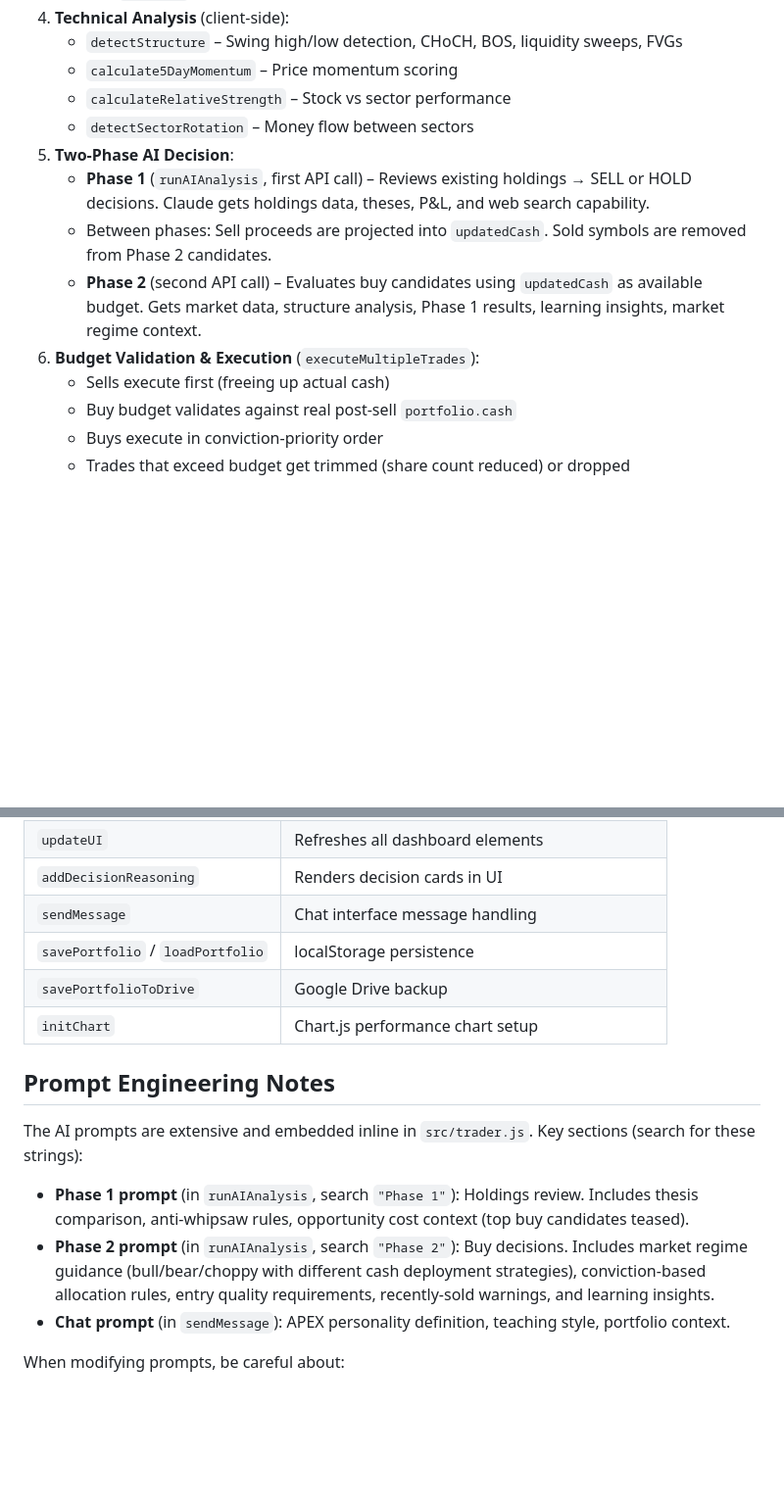
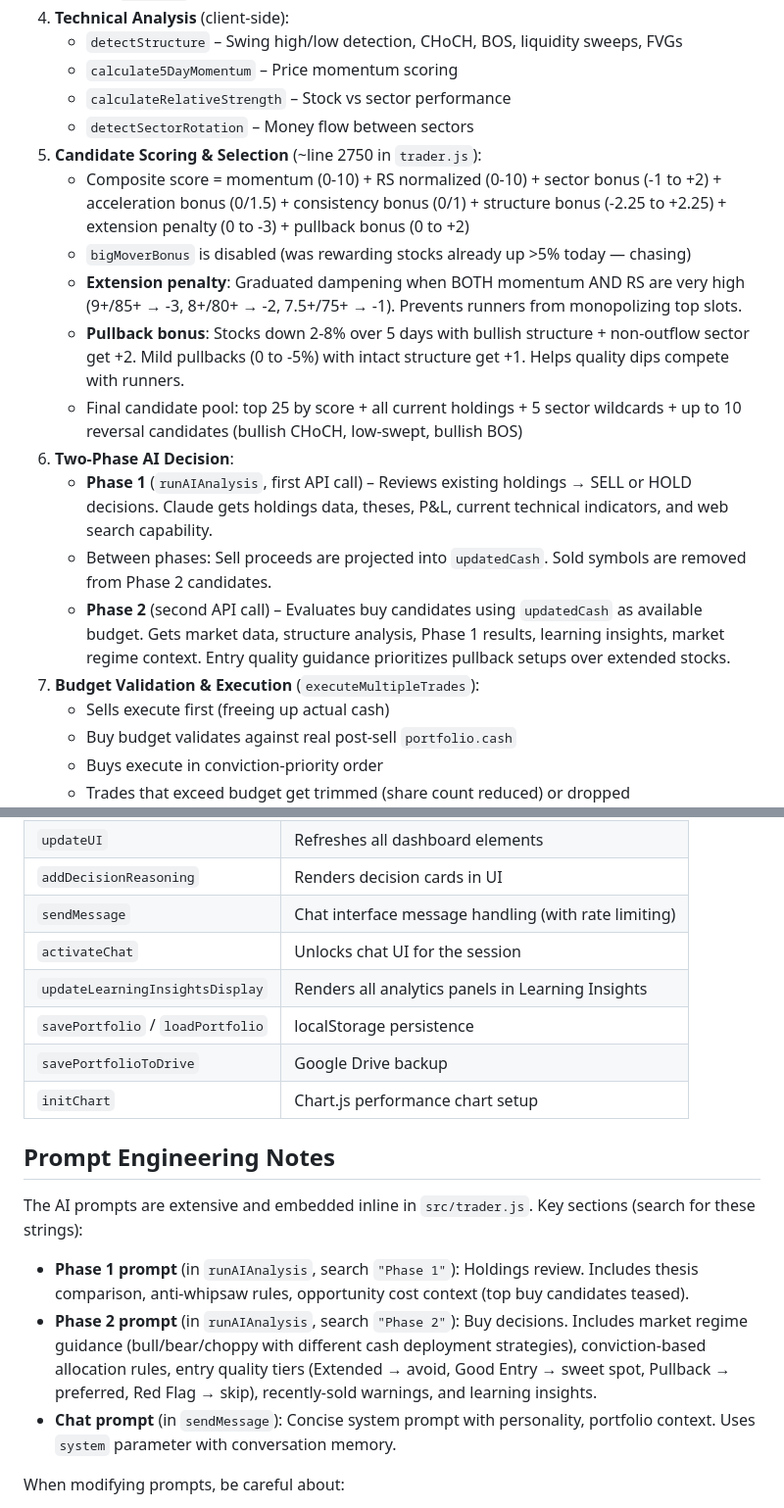
Before and after one commit to rdp06c/apex-trader, a Markdown page: CLAUDE.md, 2 parts joined by grey strips. Shown at 98% size. GitHub-like rendering; blank space fills up the shorter version.

```diff
--- a/CLAUDE.md
+++ b/CLAUDE.md
@@ -53,11 +53,17 @@ Browser (ai_trader.html)
    - `calculate5DayMomentum` – Price momentum scoring
    - `calculateRelativeStrength` – Stock vs sector performance
    - `detectSectorRotation` – Money flow between sectors
-5. **Two-Phase AI Decision**:
-   - **Phase 1** (`runAIAnalysis`, first API call) – Reviews existing holdings → SELL or HOLD decisions. Claude gets holdings data, theses, P&L, and web search capability.
+5. **Candidate Scoring & Selection** (~line 2750 in `trader.js`):
+   - Composite score = momentum (0-10) + RS normalized (0-10) + sector bonus (-1 to +2) + acceleration bonus (0/1.5) + consistency bonus (0/1) + structure bonus (-2.25 to +2.25) + extension penalty (0 to -3) + pullback bonus (0 to +2)
+   - `bigMoverBonus` is disabled (was rewarding stocks already up >5% today — chasing)
+   - **Extension penalty**: Graduated dampening when BOTH momentum AND RS are very high (9+/85+ → -3, 8+/80+ → -2, 7.5+/75+ → -1). Prevents runners from monopolizing top slots.
+   - **Pullback bonus**: Stocks down 2-8% over 5 days with bullish structure + non-outflow sector get +2. Mild pullbacks (0 to -5%) with intact structure get +1. Helps quality dips compete with runners.
+   - Final candidate pool: top 25 by score + all current holdings + 5 sector wildcards + up to 10 reversal candidates (bullish CHoCH, low-swept, bullish BOS)
+6. **Two-Phase AI Decision**:
+   - **Phase 1** (`runAIAnalysis`, first API call) – Reviews existing holdings → SELL or HOLD decisions. Claude gets holdings data, theses, P&L, current technical indicators, and web search capability.
    - Between phases: Sell proceeds are projected into `updatedCash`. Sold symbols are removed from Phase 2 candidates.
-   - **Phase 2** (second API call) – Evaluates buy candidates using `updatedCash` as available budget. Gets market data, structure analysis, Phase 1 results, learning insights, market regime context.
-6. **Budget Validation & Execution** (`executeMultipleTrades`):
+   - **Phase 2** (second API call) – Evaluates buy candidates using `updatedCash` as available budget. Gets market data, structure analysis, Phase 1 results, learning insights, market regime context. Entry quality guidance prioritizes pullback setups over extended stocks.
+7. **Budget Validation & Execution** (`executeMultipleTrades`):
    - Sells execute first (freeing up actual cash)
    - Buy budget validates against real post-sell `portfolio.cash`
    - Buys execute in conviction-priority order
@@ -168,7 +185,9 @@ All functions live in `src/trader.js`. Use `grep` or your editor's search to fin
 | `calculatePortfolioValue` | Current total value calculation |
 | `updateUI` | Refreshes all dashboard elements |
 | `addDecisionReasoning` | Renders decision cards in UI |
-| `sendMessage` | Chat interface message handling |
+| `sendMessage` | Chat interface message handling (with rate limiting) |
+| `activateChat` | Unlocks chat UI for the session |
+| `updateLearningInsightsDisplay` | Renders all analytics panels in Learning Insights |
 | `savePortfolio` / `loadPortfolio` | localStorage persistence |
 | `savePortfolioToDrive` | Google Drive backup |
 | `initChart` | Chart.js performance chart setup |
@@ -178,8 +197,8 @@ All functions live in `src/trader.js`. Use `grep` or your editor's search to fin
 The AI prompts are extensive and embedded inline in `src/trader.js`. Key sections (search for these strings):
 
 - **Phase 1 prompt** (in `runAIAnalysis`, search `"Phase 1"`): Holdings review. Includes thesis comparison, anti-whipsaw rules, opportunity cost context (top buy candidates teased).
-- **Phase 2 prompt** (in `runAIAnalysis`, search `"Phase 2"`): Buy decisions. Includes market regime guidance (bull/bear/choppy with different cash deployment strategies), conviction-based allocation rules, entry quality requirements, recently-sold warnings, and learning insights.
-- **Chat prompt** (in `sendMessage`): APEX personality definition, teaching style, portfolio context.
+- **Phase 2 prompt** (in `runAIAnalysis`, search `"Phase 2"`): Buy decisions. Includes market regime guidance (bull/bear/choppy with different cash deployment strategies), conviction-based allocation rules, entry quality tiers (Extended → avoid, Good Entry → sweet spot, Pullback → preferred, Red Flag → skip), recently-sold warnings, and learning insights.
+- **Chat prompt** (in `sendMessage`): Concise system prompt with personality, portfolio context. Uses `system` parameter with conversation memory.
 
 When modifying prompts, be careful about:
 - The `updatedCash` variable must be correctly referenced in Phase 2's budget section
```
Also changed, not shown: other parts of CLAUDE.md (+18 -7 lines).
